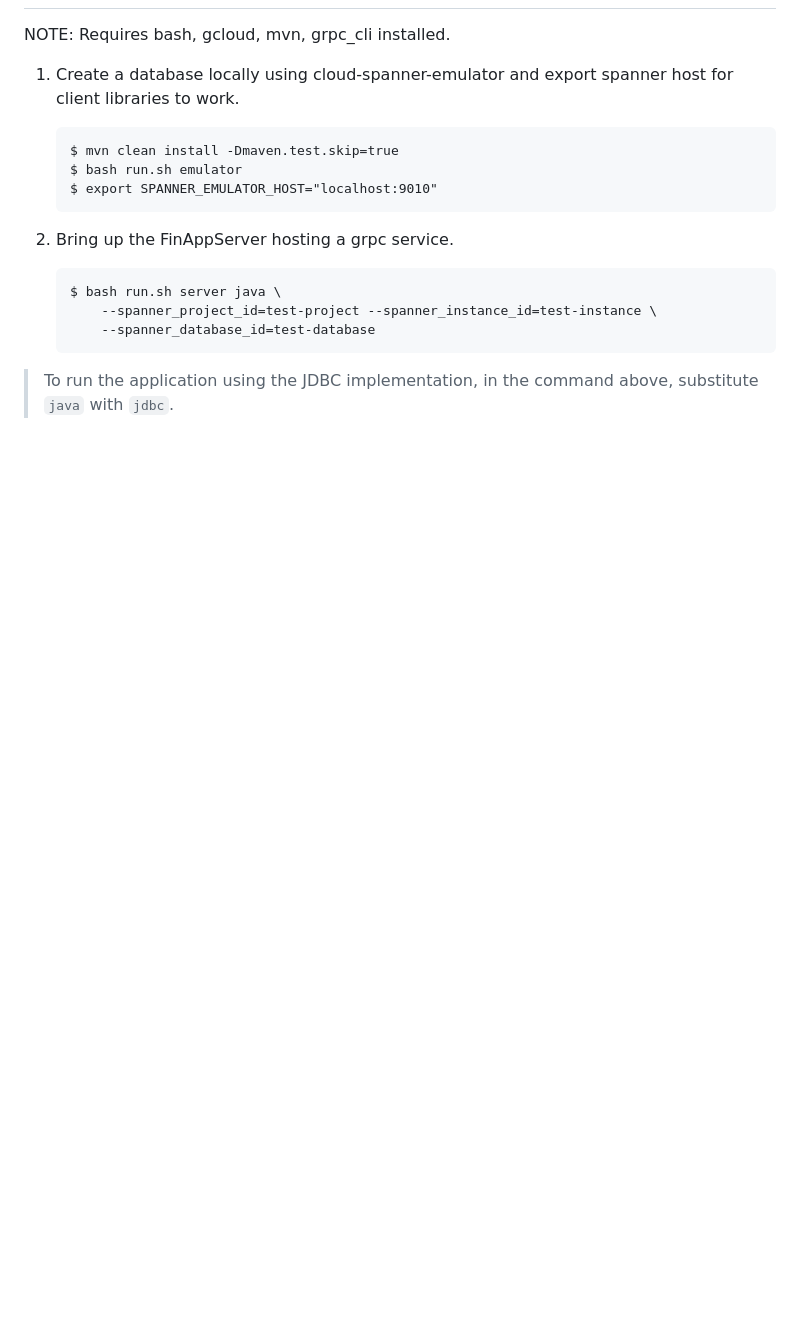
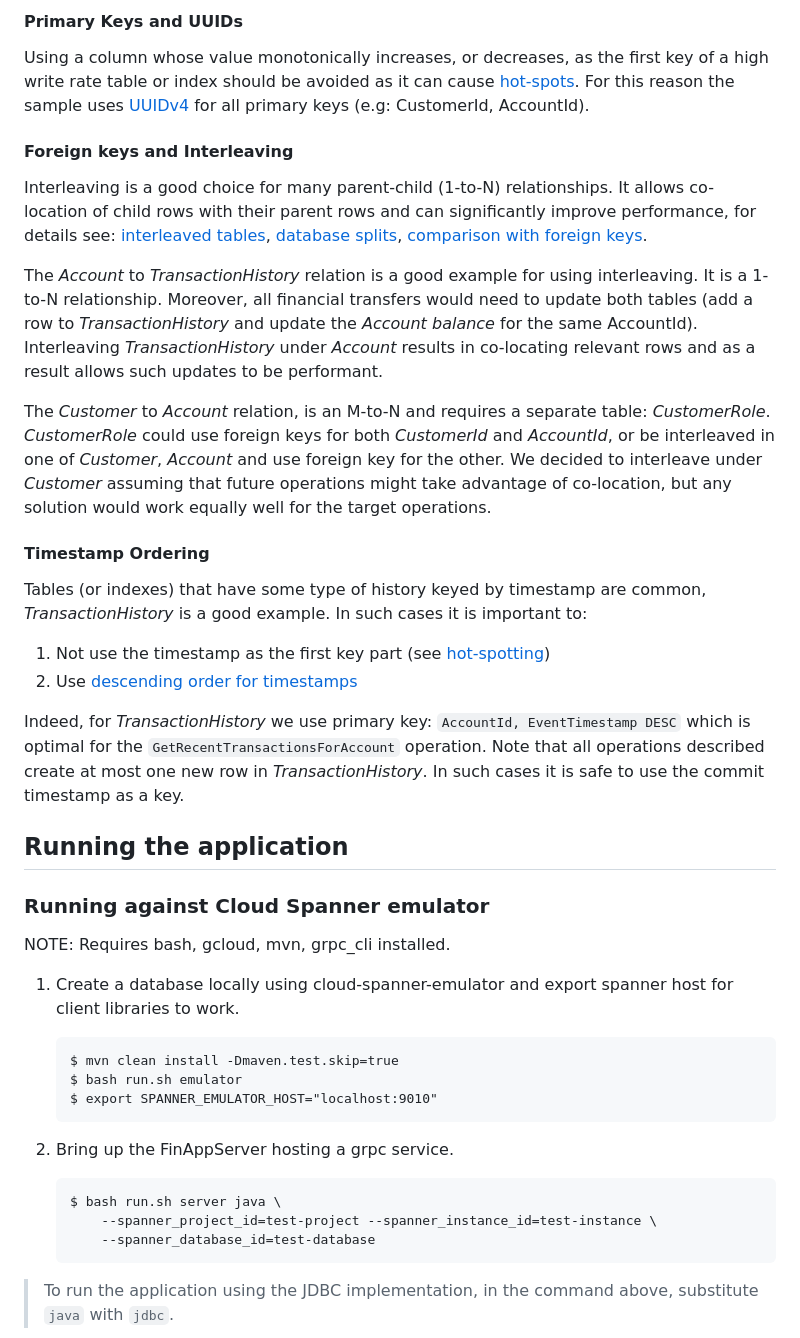
Before and after one commit to GoogleCloudPlatform/cloud-spanner-samples, a Markdown page: README.md, the part around the change printed below. Rendered like a GitHub page; blank space fills up the shorter version.

Commit message:
Cloud spanner samples doc (#76)
* Update README.md with architecture & design section.
* Add images to support README.md

Co-authored-by: Chris Kleinknecht <libc@google.com>

```diff
--- a/README.md
+++ b/README.md
@@ -6,3 +67,49 @@ This repository contains a sample banking application built using Cloud Spanner.
+#### Primary Keys and UUIDs
+Using a column whose value monotonically increases, or decreases, as the first
+key of a high write rate table or index should be avoided as it can cause
+[hot-spots](https://cloud.google.com/spanner/docs/schema-design#primary-key-prevent-hotspots).
+For this reason the sample uses [UUIDv4](https://cloud.google.com/spanner/docs/schema-design#uuid_primary_key)
+for all primary keys (e.g: CustomerId, AccountId).
+
+#### Foreign keys and Interleaving
+Interleaving is a good choice for many parent-child (1-to-N) relationships.
+It allows co-location of child rows with their parent rows and can
+significantly improve performance, for details see:
+[interleaved tables](https://cloud.google.com/spanner/docs/schema-and-data-model#creating-interleaved-tables),
+[database splits](https://cloud.google.com/spanner/docs/schema-and-data-model#database-splits),
+[comparison with foreign keys](https://cloud.google.com/spanner/docs/foreign-keys/overview#fk-and-table-interleaving).
+
+The *Account* to *TransactionHistory* relation is a good example for using
+interleaving. It is a 1-to-N relationship. Moreover, all financial transfers
+would need to update both tables (add a row to *TransactionHistory* and update
+the *Account* *balance* for the same AccountId). Interleaving
+*TransactionHistory* under *Account* results in co-locating relevant rows and as a
+result allows such updates to be performant.
+
+The *Customer* to *Account* relation, is an M-to-N and requires a separate
+table: *CustomerRole*. *CustomerRole* could use foreign keys for both
+*CustomerId* and *AccountId*, or be interleaved in one of *Customer*, *Account*
+and use foreign key for the other. We decided to interleave under *Customer*
+assuming that future operations might take advantage of co-location,
+but any solution would work equally well for the target operations.
+
+#### Timestamp Ordering
+
+Tables (or indexes) that have some type of history keyed by timestamp are
+common, *TransactionHistory* is a good example. In such cases it is important
+to:
+1. Not use the timestamp as the first key part (see [hot-spotting](https://cloud.google.com/spanner/docs/schema-design#primary-key-prevent-hotspots))
+2. Use [descending order for timestamps](https://cloud.google.com/spanner/docs/schema-design#ordering_timestamp-based_keys)
+
+Indeed, for *TransactionHistory* we use primary key:
+`AccountId, EventTimestamp DESC` which is optimal for the
+`GetRecentTransactionsForAccount` operation. Note that all operations described
+create at most one new row in *TransactionHistory*. In such cases it is safe
+to use the commit timestamp as a key.
+
+## Running the application
+<!---TODO: Running against real spanner - Probably point to neos tutorial-->
+### Running against Cloud Spanner emulator
 
 NOTE: Requires bash, gcloud, mvn, grpc_cli installed.
 
```
Also changed, not shown: other parts of README.md (+63 -2 lines), images/FinAppConnect.png (added), images/FinAppERD.png (added).
